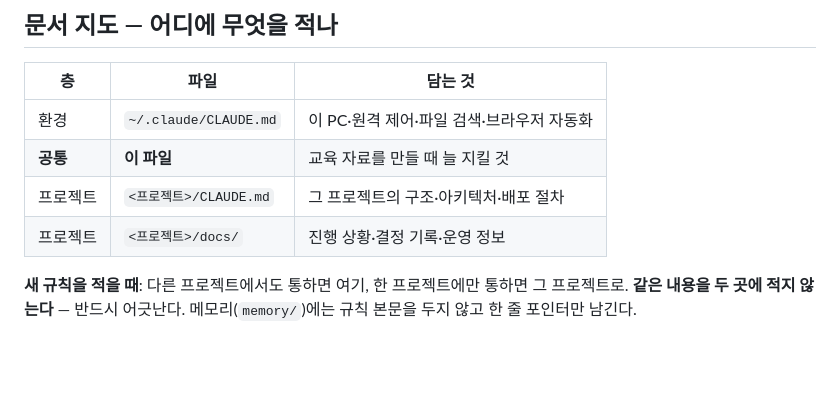
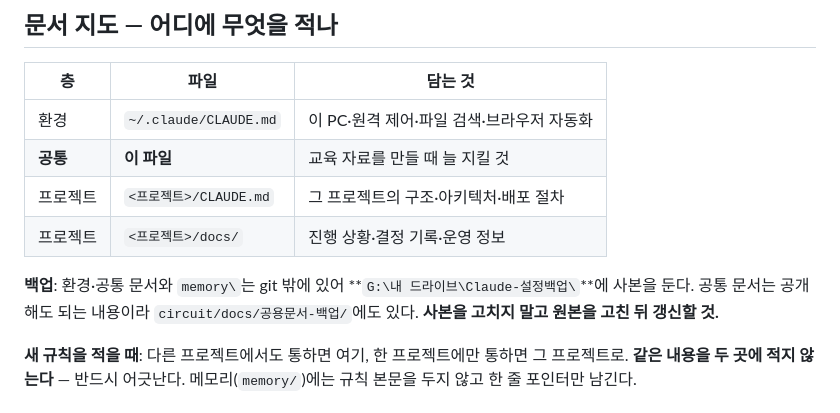
Before and after one commit to chan7881/circuit, a Markdown page: docs/공용문서-백업/공통-CLAUDE.md, the part around the change. Rendered like a GitHub page; blank space fills up the shorter version.

Commit message:
[문서] 공통 문서 백업 갱신 (백업 위치 안내 추가분 반영)
Co-Authored-By: Claude Opus 5 <noreply@anthropic.com>
Claude-Session: https://claude.ai/code/session_01VBerk7nARB2kzuTeL5sCyX

```diff
--- a/docs/공용문서-백업/공통-CLAUDE.md
+++ b/docs/공용문서-백업/공통-CLAUDE.md
@@ -12,6 +12,8 @@
 | **공통** | **이 파일** | 교육 자료를 만들 때 늘 지킬 것 |
 | 프로젝트 | `<프로젝트>/CLAUDE.md` | 그 프로젝트의 구조·아키텍처·배포 절차 |
 | 프로젝트 | `<프로젝트>/docs/` | 진행 상황·결정 기록·운영 정보 |
+
+**백업**: 환경·공통 문서와 `memory\`는 git 밖에 있어 **`G:\내 드라이브\Claude-설정백업\`**에 사본을 둔다. 공통 문서는 공개해도 되는 내용이라 `circuit/docs/공용문서-백업/`에도 있다. **사본을 고치지 말고 원본을 고친 뒤 갱신할 것.**
 
 **새 규칙을 적을 때**: 다른 프로젝트에서도 통하면 여기, 한 프로젝트에만 통하면 그 프로젝트로. **같은 내용을 두 곳에 적지 않는다** — 반드시 어긋난다. 메모리(`memory/`)에는 규칙 본문을 두지 않고 한 줄 포인터만 남긴다.
 
```
